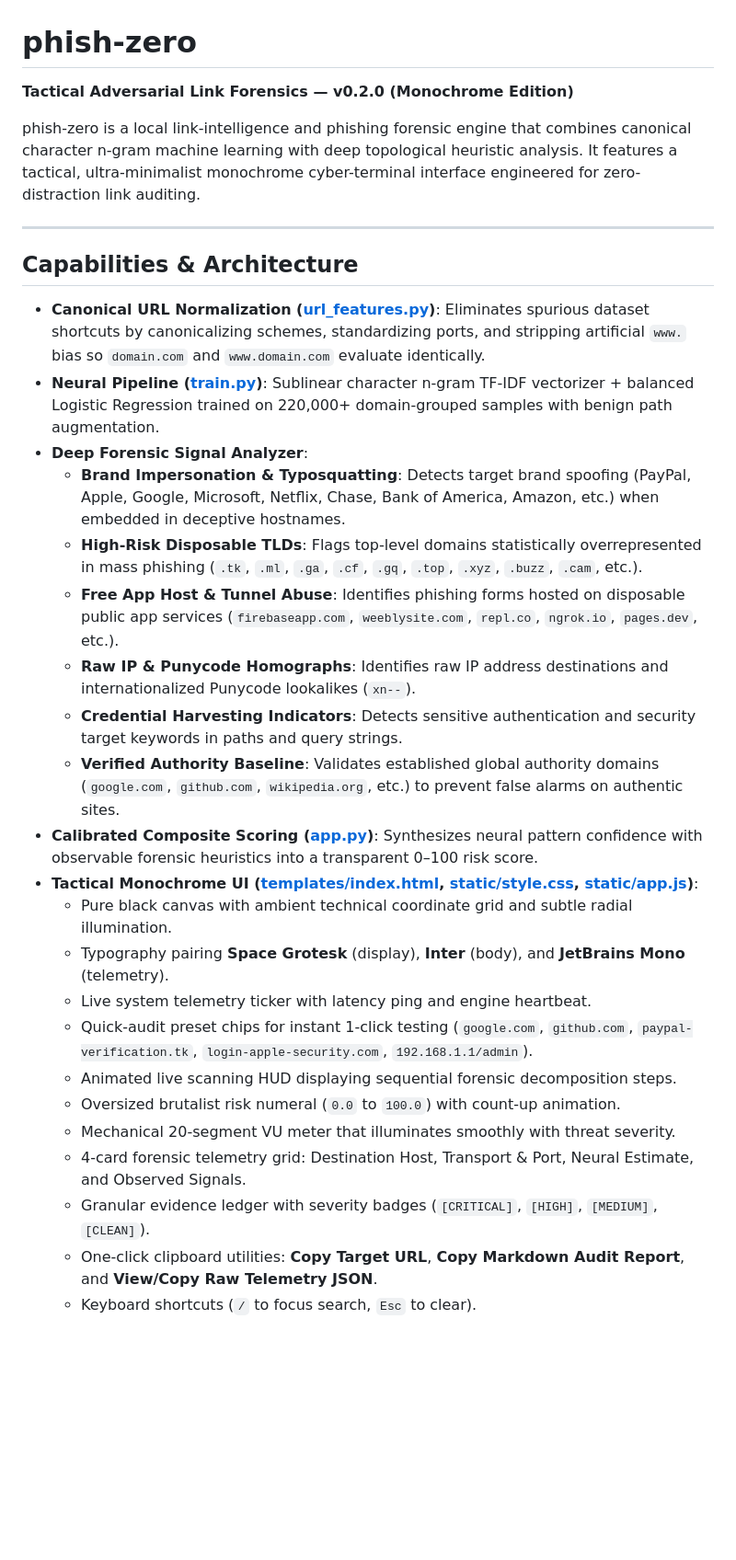
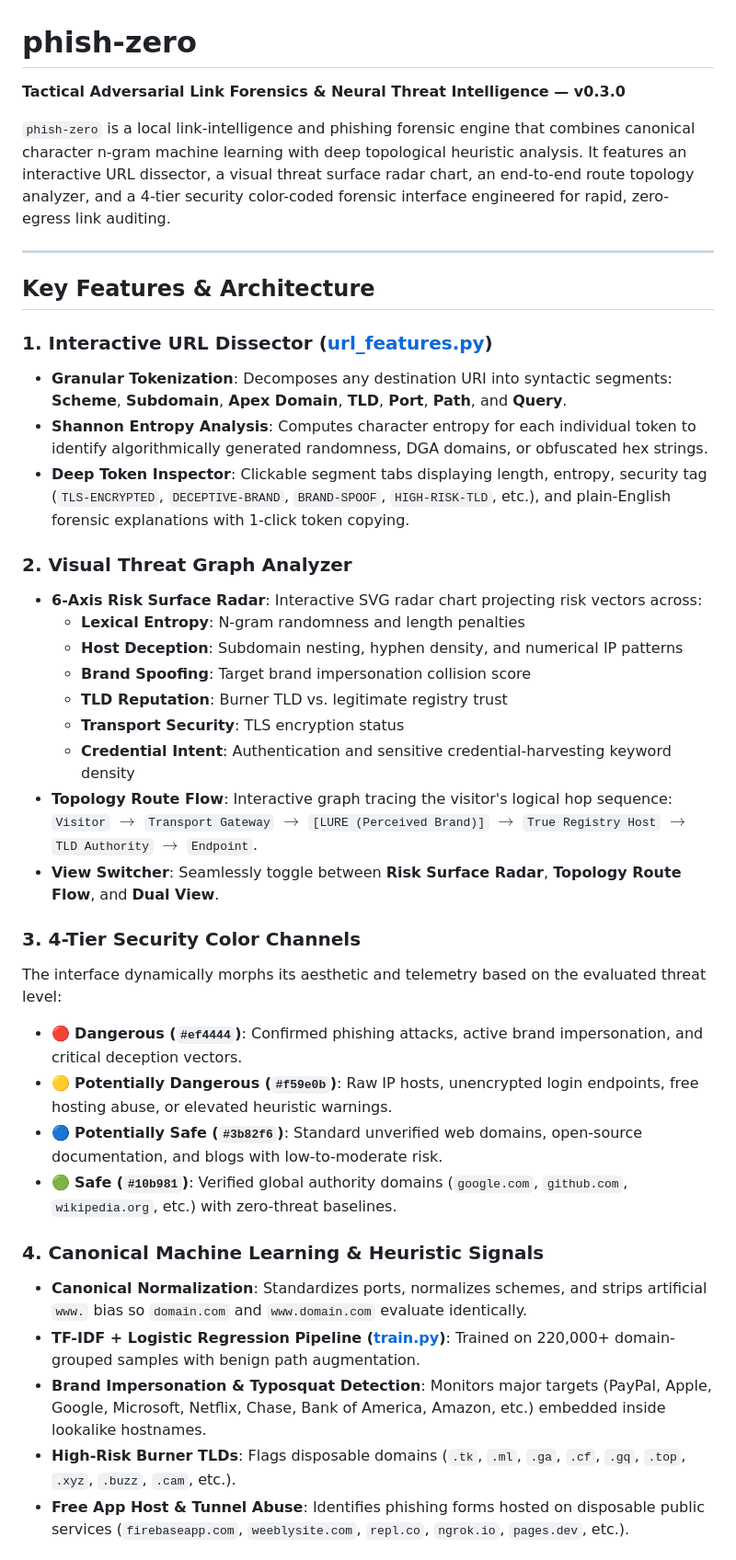
Before and after one commit to securitygeek15/phish-zero, a Markdown page: README.md, the part around one of its changes. Shown at 92% size. Rendered like a GitHub page; blank space fills up the shorter version.

```diff
--- a/README.md
+++ b/README.md
@@ -1,32 +1,41 @@
 # phish-zero
 
-**Tactical Adversarial Link Forensics — v0.2.0 (Monochrome Edition)**
+**Tactical Adversarial Link Forensics & Neural Threat Intelligence — v0.3.0**
 
-phish-zero is a local link-intelligence and phishing forensic engine that combines canonical character n-gram machine learning with deep topological heuristic analysis. It features a tactical, ultra-minimalist monochrome cyber-terminal interface engineered for zero-distraction link auditing.
+`phish-zero` is a local link-intelligence and phishing forensic engine that combines canonical character n-gram machine learning with deep topological heuristic analysis. It features an interactive URL dissector, a visual threat surface radar chart, an end-to-end route topology analyzer, and a 4-tier security color-coded forensic interface engineered for rapid, zero-egress link auditing.
 
 ---
 
-## Capabilities & Architecture
+## Key Features & Architecture
 
-- **Canonical URL Normalization ([url_features.py](file:///c:/Users/amaan/Desktop/phish-zero/url_features.py))**: Eliminates spurious dataset shortcuts by canonicalizing schemes, standardizing ports, and stripping artificial `www.` bias so `domain.com` and `www.domain.com` evaluate identically.
-- **Neural Pipeline ([train.py](file:///c:/Users/amaan/Desktop/phish-zero/train.py))**: Sublinear character n-gram TF-IDF vectorizer + balanced Logistic Regression trained on 220,000+ domain-grouped samples with benign path augmentation.
-- **Deep Forensic Signal Analyzer**:
-  - **Brand Impersonation & Typosquatting**: Detects target brand spoofing (PayPal, Apple, Google, Microsoft, Netflix, Chase, Bank of America, Amazon, etc.) when embedded in deceptive hostnames.
-  - **High-Risk Disposable TLDs**: Flags top-level domains statistically overrepresented in mass phishing (`.tk`, `.ml`, `.ga`, `.cf`, `.gq`, `.top`, `.xyz`, `.buzz`, `.cam`, etc.).
-  - **Free App Host & Tunnel Abuse**: Identifies phishing forms hosted on disposable public app services (`firebaseapp.com`, `weeblysite.com`, `repl.co`, `ngrok.io`, `pages.dev`, etc.).
-  - **Raw IP & Punycode Homographs**: Identifies raw IP address destinations and internationalized Punycode lookalikes (`xn--`).
-  - **Credential Harvesting Indicators**: Detects sensitive authentication and security target keywords in paths and query strings.
-  - **Verified Authority Baseline**: Validates established global authority domains (`google.com`, `github.com`, `wikipedia.org`, etc.) to prevent false alarms on authentic sites.
-- **Calibrated Composite Scoring ([app.py](file:///c:/Users/amaan/Desktop/phish-zero/app.py))**: Synthesizes neural pattern confidence with observable forensic heuristics into a transparent 0–100 risk score.
-- **Tactical Monochrome UI ([templates/index.html](file:///c:/Users/amaan/Desktop/phish-zero/templates/index.html), [static/style.css](file:///c:/Users/amaan/Desktop/phish-zero/static/style.css), [static/app.js](file:///c:/Users/amaan/Desktop/phish-zero/static/app.js))**:
-  - Pure black canvas with ambient technical coordinate grid and subtle radial illumination.
-  - Typography pairing **Space Grotesk** (display), **Inter** (body), and **JetBrains Mono** (telemetry).
-  - Live system telemetry ticker with latency ping and engine heartbeat.
-  - Quick-audit preset chips for instant 1-click testing (`google.com`, `github.com`, `paypal-verification.tk`, `login-apple-security.com`, `192.168.1.1/admin`).
-  - Animated live scanning HUD displaying sequential forensic decomposition steps.
-  - Oversized brutalist risk numeral (`0.0` to `100.0`) with count-up animation.
-  - Mechanical 20-segment VU meter that illuminates smoothly with threat severity.
-  - 4-card forensic telemetry grid: Destination Host, Transport & Port, Neural Estimate, and Observed Signals.
-  - Granular evidence ledger with severity badges (`[CRITICAL]`, `[HIGH]`, `[MEDIUM]`, `[CLEAN]`).
-  - One-click clipboard utilities: **Copy Target URL**, **Copy Markdown Audit Report**, and **View/Copy Raw Telemetry JSON**.
-  - Keyboard shortcuts (`/` to focus search, `Esc` to clear).
+### 1. Interactive URL Dissector ([url_features.py](file:///c:/Users/amaan/Desktop/phish-zero/url_features.py))
+- **Granular Tokenization**: Decomposes any destination URI into syntactic segments: **Scheme**, **Subdomain**, **Apex Domain**, **TLD**, **Port**, **Path**, and **Query**.
+- **Shannon Entropy Analysis**: Computes character entropy for each individual token to identify algorithmically generated randomness, DGA domains, or obfuscated hex strings.
+- **Deep Token Inspector**: Clickable segment tabs displaying length, entropy, security tag (`TLS-ENCRYPTED`, `DECEPTIVE-BRAND`, `BRAND-SPOOF`, `HIGH-RISK-TLD`, etc.), and plain-English forensic explanations with 1-click token copying.
+
+### 2. Visual Threat Graph Analyzer
+- **6-Axis Risk Surface Radar**: Interactive SVG radar chart projecting risk vectors across:
+  - **Lexical Entropy**: N-gram randomness and length penalties
+  - **Host Deception**: Subdomain nesting, hyphen density, and numerical IP patterns
+  - **Brand Spoofing**: Target brand impersonation collision score
+  - **TLD Reputation**: Burner TLD vs. legitimate registry trust
+  - **Transport Security**: TLS encryption status
+  - **Credential Intent**: Authentication and sensitive credential-harvesting keyword density
+- **Topology Route Flow**: Interactive graph tracing the visitor's logical hop sequence:
+  `Visitor` $\rightarrow$ `Transport Gateway` $\rightarrow$ `[LURE (Perceived Brand)]` $\rightarrow$ `True Registry Host` $\rightarrow$ `TLD Authority` $\rightarrow$ `Endpoint`.
+- **View Switcher**: Seamlessly toggle between **Risk Surface Radar**, **Topology Route Flow**, and **Dual View**.
+
+### 3. 4-Tier Security Color Channels
+The interface dynamically morphs its aesthetic and telemetry based on the evaluated threat level:
+- 🔴 **Dangerous (`#ef4444`)**: Confirmed phishing attacks, active brand impersonation, and critical deception vectors.
+- 🟡 **Potentially Dangerous (`#f59e0b`)**: Raw IP hosts, unencrypted login endpoints, free hosting abuse, or elevated heuristic warnings.
+- 🔵 **Potentially Safe (`#3b82f6`)**: Standard unverified web domains, open-source documentation, and blogs with low-to-moderate risk.
+- 🟢 **Safe (`#10b981`)**: Verified global authority domains (`google.com`, `github.com`, `wikipedia.org`, etc.) with zero-threat baselines.
+
+### 4. Canonical Machine Learning & Heuristic Signals
+- **Canonical Normalization**: Standardizes ports, normalizes schemes, and strips artificial `www.` bias so `domain.com` and `www.domain.com` evaluate identically.
+- **TF-IDF + Logistic Regression Pipeline ([train.py](file:///c:/Users/amaan/Desktop/phish-zero/train.py))**: Trained on 220,000+ domain-grouped samples with benign path augmentation.
+- **Brand Impersonation & Typosquat Detection**: Monitors major targets (PayPal, Apple, Google, Microsoft, Netflix, Chase, Bank of America, Amazon, etc.) embedded inside lookalike hostnames.
+- **High-Risk Burner TLDs**: Flags disposable domains (`.tk`, `.ml`, `.ga`, `.cf`, `.gq`, `.top`, `.xyz`, `.buzz`, `.cam`, etc.).
+- **Free App Host & Tunnel Abuse**: Identifies phishing forms hosted on disposable public services (`firebaseapp.com`, `weeblysite.com`, `repl.co`, `ngrok.io`, `pages.dev`, etc.).
+
```
Also changed, not shown: other parts of README.md (+87 -37 lines).
